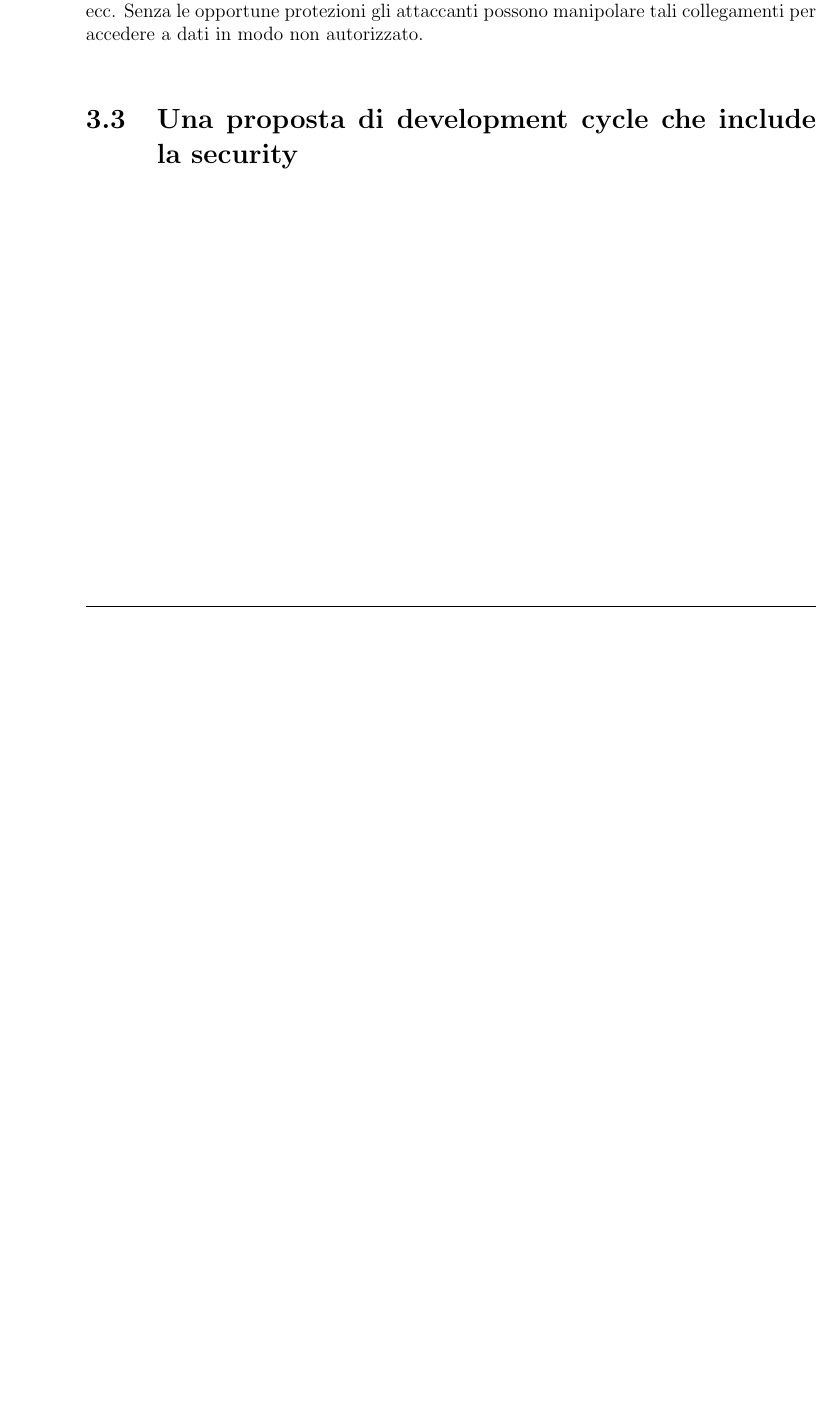
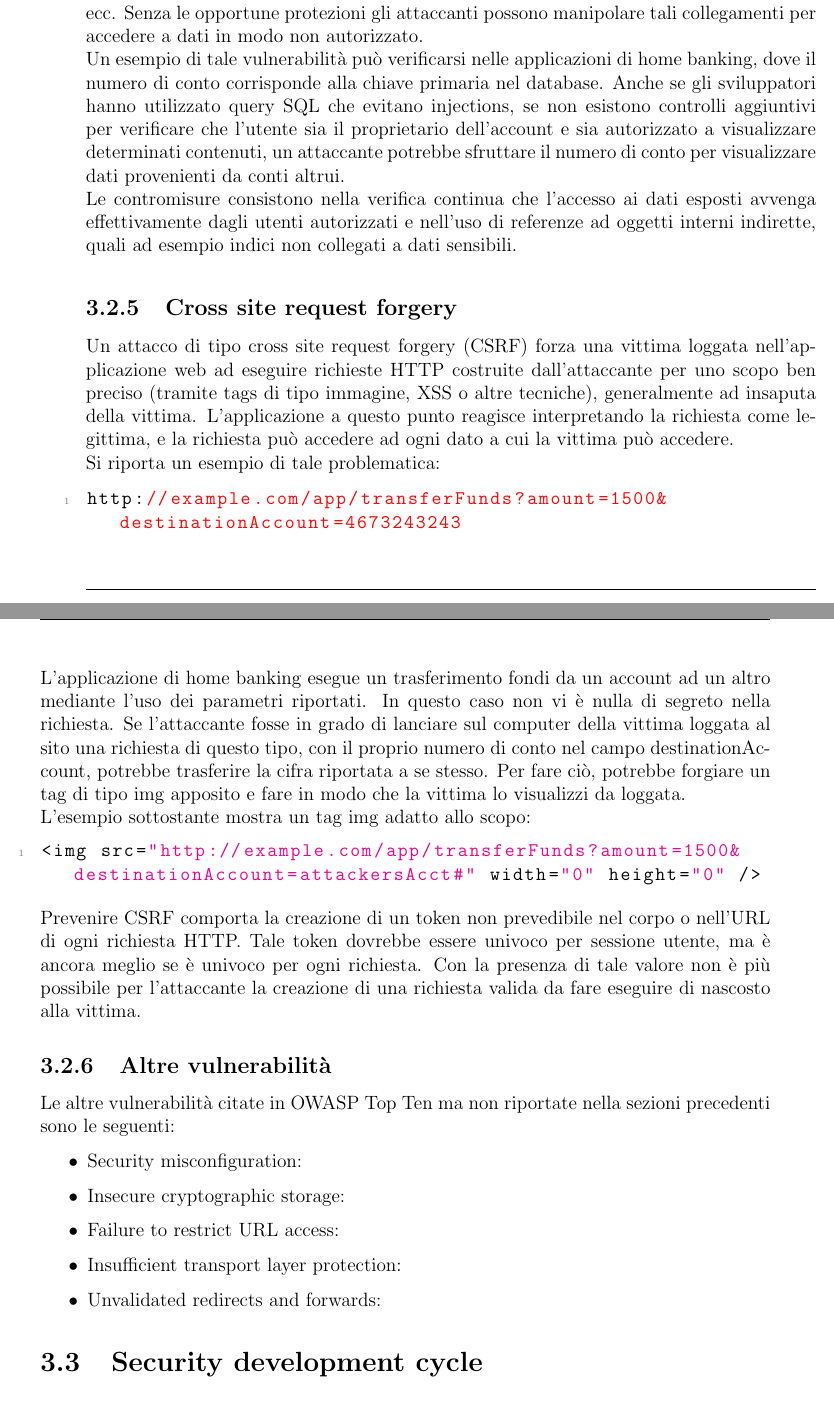
Before and after one commit to darioghilardi/tm, a LaTeX document (DarioBattistaGhilardi.tex, which reads capitolo3.tex): part of page 15 of 36 before the commit and two parts of pages 15 and 16 of 36 after it, the two joined at a grey line, cut so that both start at the same text, the shorter picture padded with empty space. Compiled offline with pdfLaTeX.

Commit message:
Aggiunti paragrafi sulla OWASP top 10, ma non conclusi.

```diff
--- a/capitolo3.tex
+++ b/capitolo3.tex
@@ -89,9 +89,39 @@ Questa tipologia di vulnerabilità ha radici architetturali oltre che implementa
 
 \subsection{Insecure direct object references}
 Una direct object reference si verifica quando uno sviluppatore espone un collegamento ad un oggetto interno, come un file, una directory, ad una chiave per accedere al database, ecc. Senza le opportune protezioni gli attaccanti possono manipolare tali collegamenti per accedere a dati in modo non autorizzato.\\
+Un esempio di tale vulnerabilità può verificarsi nelle applicazioni di home banking, dove il numero di conto corrisponde alla chiave primaria nel database. Anche se gli sviluppatori hanno utilizzato query SQL che evitano injections, se non esistono controlli aggiuntivi per verificare che l'utente sia il proprietario dell'account e sia autorizzato a visualizzare determinati contenuti, un attaccante potrebbe sfruttare il numero di conto per visualizzare dati provenienti da conti altrui.\\
+Le contromisure consistono nella verifica continua che l'accesso ai dati esposti avvenga effettivamente dagli utenti autorizzati e nell'uso di referenze ad oggetti interni indirette, quali ad esempio indici non collegati a dati sensibili.
 
+\subsection{Cross site request forgery}
+Un attacco di tipo cross site request forgery (CSRF) forza una vittima loggata nell'applicazione web ad eseguire richieste HTTP costruite dall'attaccante per uno scopo ben preciso (tramite tags di tipo immagine, XSS o altre tecniche), generalmente ad insaputa della vittima. L'applicazione a questo punto reagisce interpretando la richiesta come legittima, e la richiesta può accedere ad ogni dato a cui la vittima può accedere.\\
+Si riporta un esempio di tale problematica:
 
-\section{Una proposta di development cycle che include la security}
+\begin{lstlisting}[language=PHP]
+http://example.com/app/transferFunds?amount=1500&destinationAccount=4673243243
+\end{lstlisting}
+
+L'applicazione di home banking esegue un trasferimento fondi da un account ad un altro mediante l'uso dei parametri riportati. In questo caso non vi è nulla di segreto nella richiesta. Se l'attaccante fosse in grado di lanciare sul computer della vittima loggata al sito una richiesta di questo tipo, con il proprio numero di conto nel campo destinationAccount, potrebbe trasferire la cifra riportata a se stesso. Per fare ciò, potrebbe forgiare un tag di tipo img apposito e fare in modo che la vittima lo visualizzi da loggata.\\
+L'esempio sottostante mostra un tag img adatto allo scopo:
+
+\begin{lstlisting}[language=PHP]
+<img src="http://example.com/app/transferFunds?amount=1500&destinationAccount=attackersAcct#" width="0" height="0" />
+\end{lstlisting}
+
+Prevenire CSRF comporta la creazione di un token non prevedibile nel corpo o nell'URL di ogni richiesta HTTP. Tale token dovrebbe essere univoco per sessione utente, ma è ancora meglio se è univoco per ogni richiesta. Con la presenza di tale valore non è più possibile per l'attaccante la creazione di una richiesta valida da fare eseguire di nascosto alla vittima.
+
+\subsection{Altre vulnerabilità}
+Le altre vulnerabilità citate in OWASP Top Ten ma non riportate nella sezioni precedenti sono le seguenti:
+
+\begin{itemize}
+\item Security misconfiguration:
+\item Insecure cryptographic storage:
+\item Failure to restrict URL access:
+\item Insufficient transport layer protection:
+\item Unvalidated redirects and forwards:
+\end{itemize}
+
+\section{Security development cycle}
+
 
 \chapter{Analisi Statica}
 
```
Also changed, not shown: DarioBattistaGhilardi.pdf, capitolo3.tex (4 more changed lines), 1 other file.
